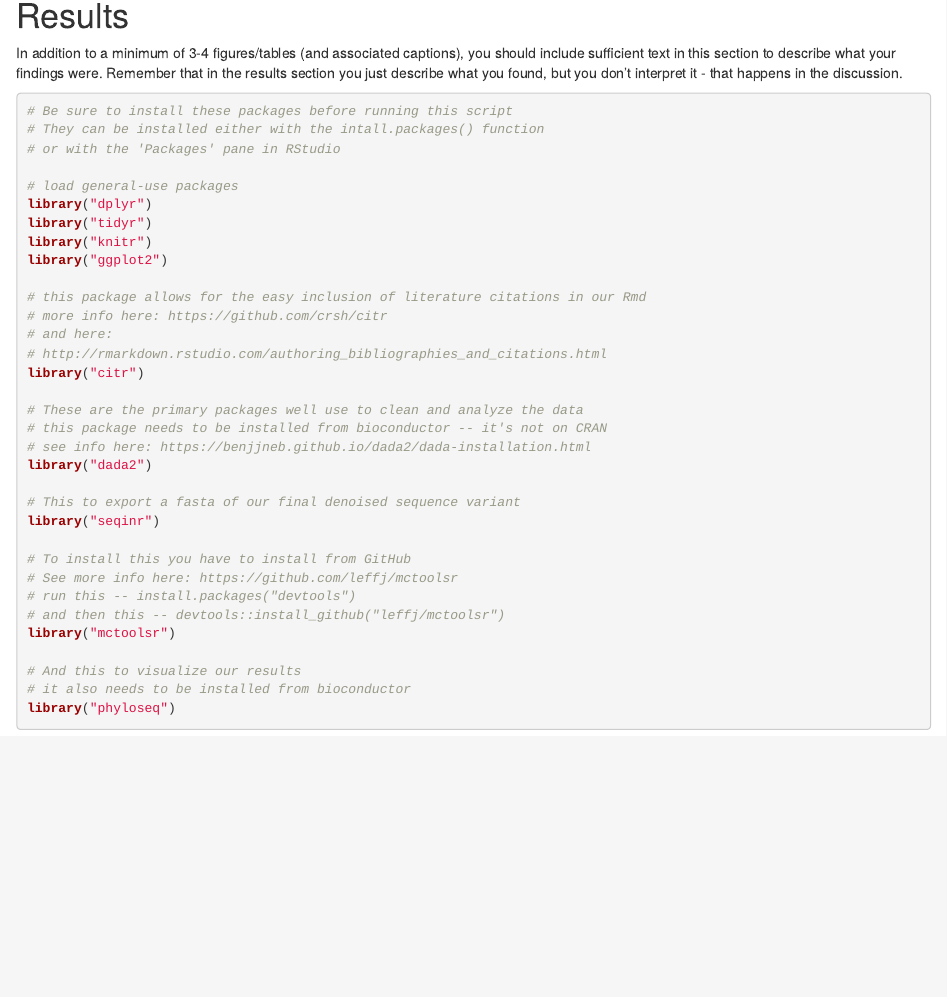
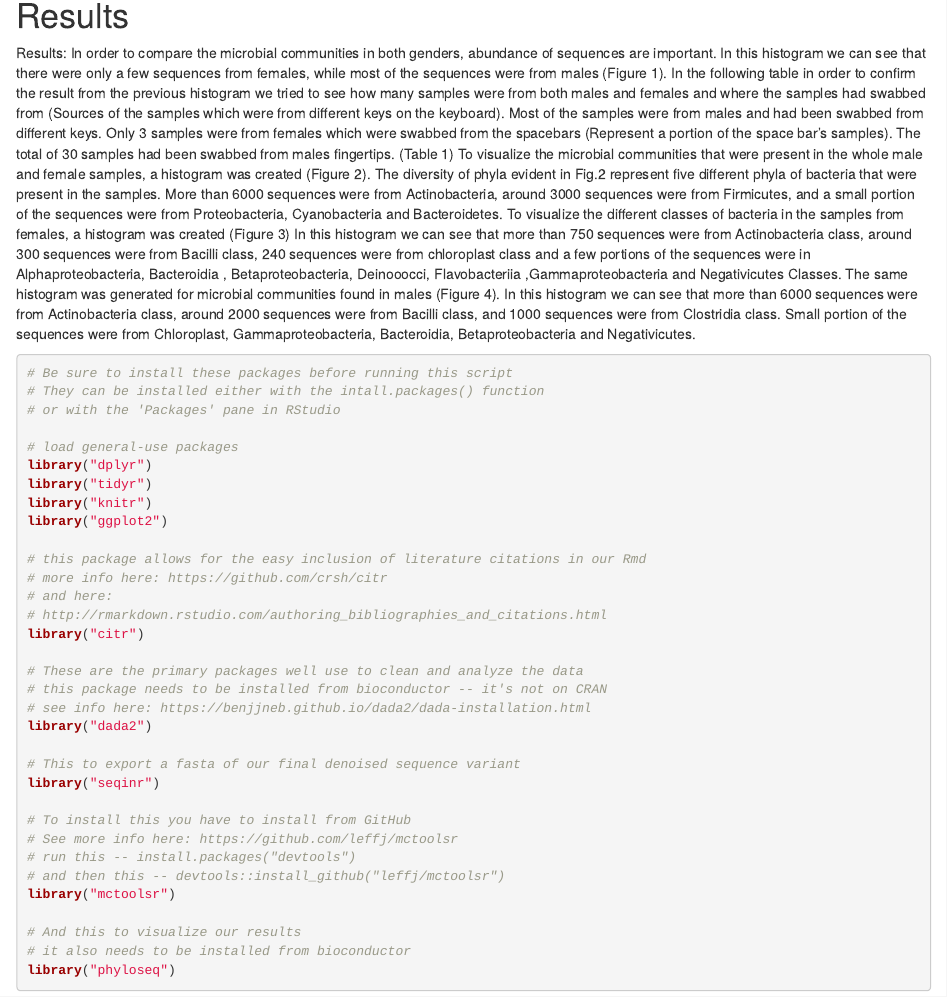
Before and after one commit to 2018-usfca-cs-640-fall/sanamsj-analysis-report-01-amplicons, an R Markdown document (Analysis_Report_01_amplicons.Rmd): the page in a window 1100 px wide, from 1660 px down. Rendered offline with R 4.5, knitr and Pandoc, with nearby package versions; some code elsewhere in the file could not run offline.

Commit message:
Add the results of the figures

````diff
--- a/Analysis_Report_01_amplicons.Rmd
+++ b/Analysis_Report_01_amplicons.Rmd
@@ -34,8 +34,13 @@ Following denoising procedure other related packages like “seqinr” and “ph
 
 
 # Results
+Results: In order to compare the microbial communities in both genders, abundance of sequences are important. In this histogram we can see that there were only a few sequences from females, while most of the sequences were from males (Figure 1). In the following table in order to confirm the result from the previous histogram we tried to see how many samples were from both males and females and where the samples had swabbed from (Sources of the samples which were from different keys on the keyboard). Most of the samples were from males and had been swabbed from different keys. Only 3 samples were from females which were swabbed from the spacebars (Represent a portion of the space bar’s samples). The total of 30 samples had been swabbed from males fingertips. (Table 1)
+To visualize the microbial communities that were present in the whole male and female samples, a histogram was created (Figure 2). The diversity of phyla evident in Fig.2 represent five different phyla of bacteria that were present in the samples. More than 6000 sequences were from Actinobacteria, around 3000 sequences were from Firmicutes, and a small portion of the sequences were from Proteobacteria, Cyanobacteria and Bacteroidetes.
+To visualize the different classes of bacteria in the samples from females, a histogram was created (Figure 3) In this histogram we can see that more than 750 sequences were from Actinobacteria class, around 300 sequences were from Bacilli class, 240 sequences were from chloroplast class and a few portions of the sequences were in Alphaproteobacteria, Bacteroidia , Betaproteobacteria, Deinooocci, Flavobacteriia ,Gammaproteobacteria and Negativicutes Classes.
+The same histogram was generated for microbial communities found in males (Figure 4). In this histogram we can see that more than 6000 sequences were from Actinobacteria class, around 2000 sequences were from Bacilli class, and 1000 sequences were from Clostridia class. Small portion of the sequences were from Chloroplast, Gammaproteobacteria, Bacteroidia, Betaproteobacteria and Negativicutes.
 
-In addition to a minimum of 3-4 figures/tables (and associated captions), you should include sufficient text in this section to describe what your findings were. Remember that in the results section you just describe what you found, but you don't interpret it - that happens in the discussion.
+
+
 
 ```{r load-libraries, message = FALSE}
 # Be sure to install these packages before running this script
````
